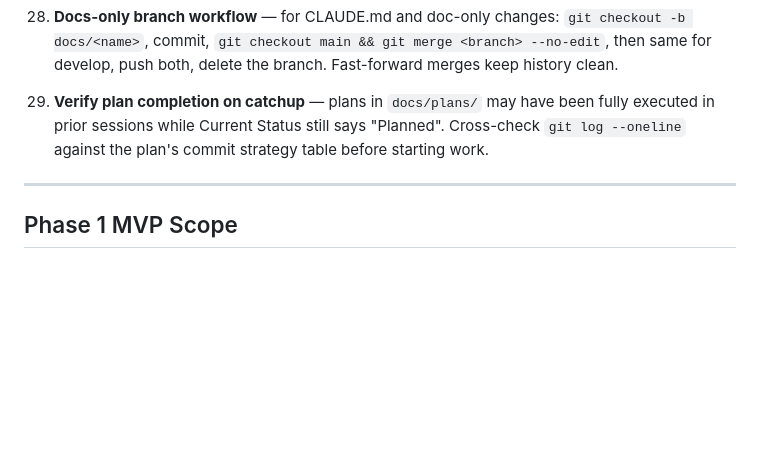
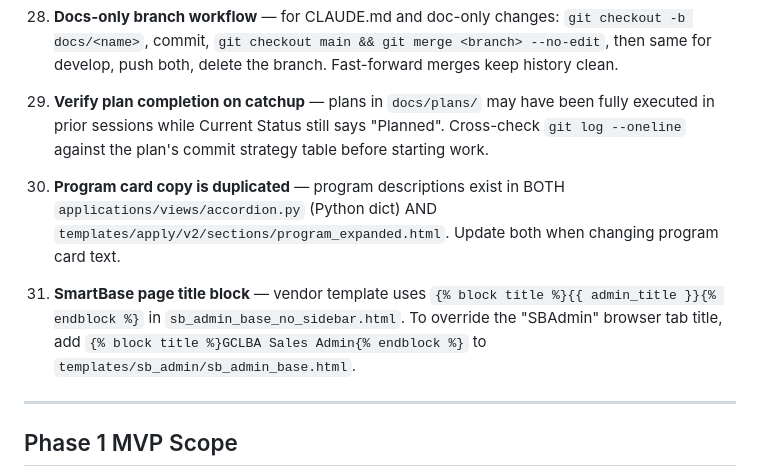
Before and after one commit to Travis-Gilbert/apply.thelandbank.org, a Markdown page: CLAUDE.md, the part around the change. Drawn GitHub-style; blank space fills up the shorter version.

Commit message:
docs(claude): add patterns 30-31 from Mar 4 session

```diff
--- a/CLAUDE.md
+++ b/CLAUDE.md
@@ -611,6 +611,13 @@ AWS_S3_REGION_NAME
     sessions while Current Status still says "Planned". Cross-check `git log --oneline` against the plan's
     commit strategy table before starting work.
 
+30. **Program card copy is duplicated** — program descriptions exist in BOTH `applications/views/accordion.py`
+    (Python dict) AND `templates/apply/v2/sections/program_expanded.html`. Update both when changing program card text.
+
+31. **SmartBase page title block** — vendor template uses `{% block title %}{{ admin_title }}{% endblock %}` in
+    `sb_admin_base_no_sidebar.html`. To override the "SBAdmin" browser tab title, add
+    `{% block title %}GCLBA Sales Admin{% endblock %}` to `templates/sb_admin/sb_admin_base.html`.
+
 ---
 
 ## Phase 1 MVP Scope
```
